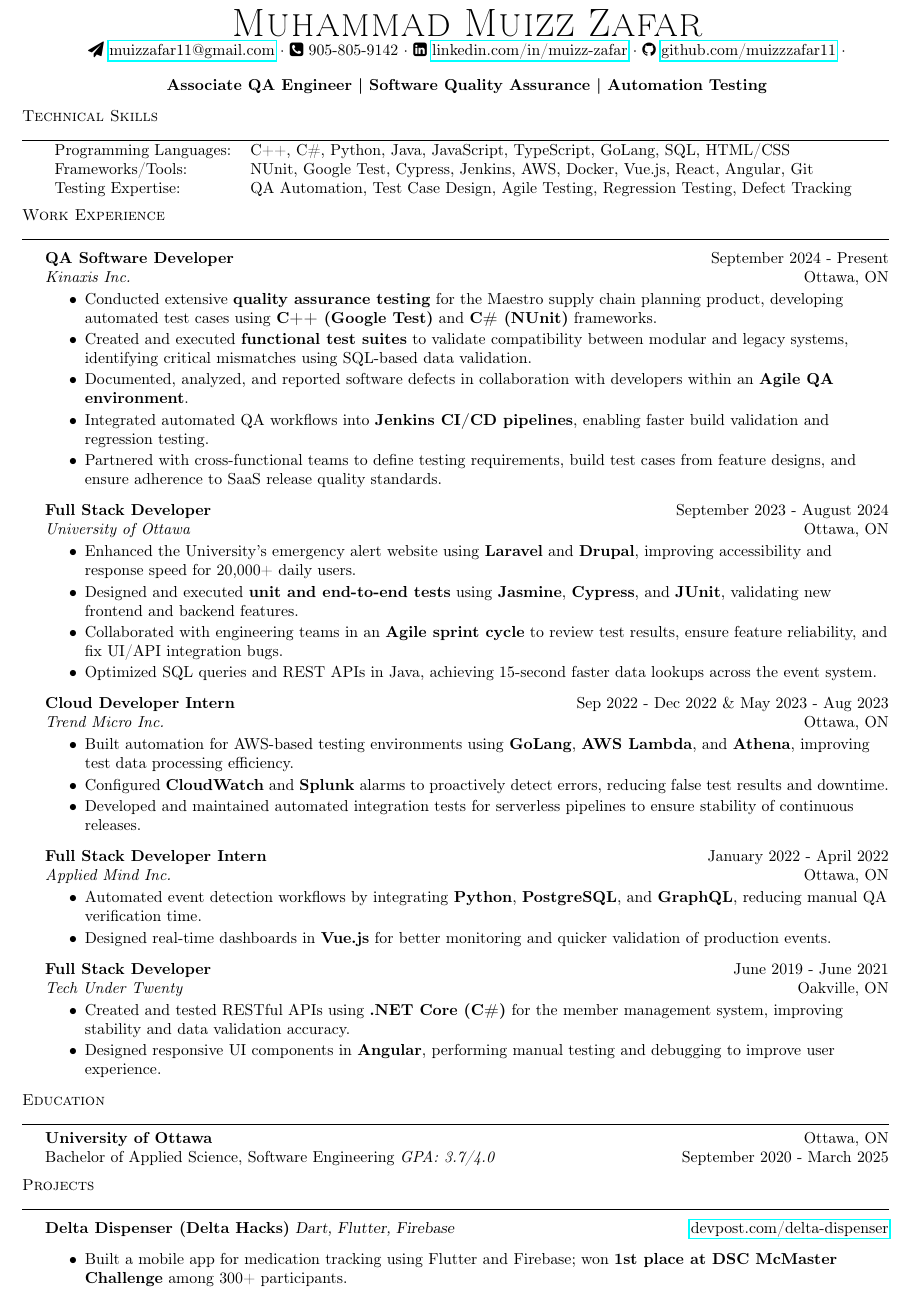
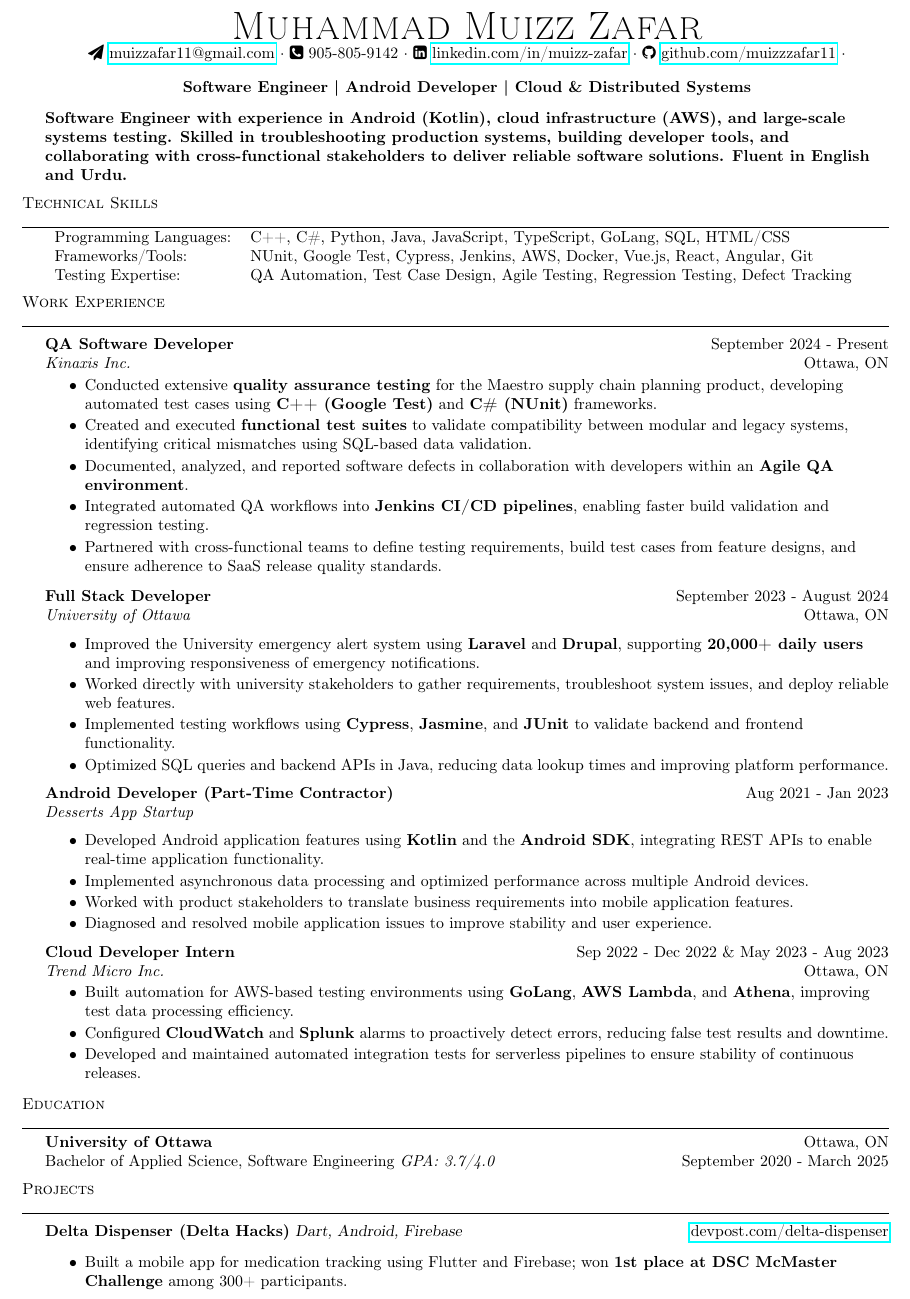
Before and after one commit to muizzzafar11/Resume, a LaTeX CV (Resume.tex): part of the page, cut so that both start at the same text. Compiled offline with pdfLaTeX.

Commit message:
initial commit

```diff
--- a/Resume.tex
+++ b/Resume.tex
@@ -37,8 +37,12 @@
 
 \vspace{-5pt}
 \begin{center}
-\textbf{Associate QA Engineer | Software Quality Assurance | Automation Testing}
+\textbf{Software Engineer | Android Developer | Cloud \& Distributed Systems}
 \end{center}
+
+\textbf{Software Engineer with experience in Android (Kotlin), cloud infrastructure (AWS), and large-scale systems testing. Skilled in troubleshooting production systems, building developer tools, and collaborating with cross-functional stakeholders to deliver reliable software solutions. Fluent in English and Urdu.}
+
+\vspace{2mm}
 
 %==== Skills ====%
 \header{Technical Skills}
@@ -65,13 +69,21 @@
 \end{itemize}
 
 \textbf{Full Stack Developer} \hfill September 2023 - August 2024\\
-\textit{University of Ottawa} \hfill Ottawa, ON\\
-\vspace{-2mm}
+\textit{University of Ottawa} \hfill Ottawa, ON
 \begin{itemize} \itemsep -2pt
-    \item Enhanced the University’s emergency alert website using \textbf{Laravel} and \textbf{Drupal}, improving accessibility and response speed for 20,000+ daily users.
-    \item Designed and executed \textbf{unit and end-to-end tests} using \textbf{Jasmine}, \textbf{Cypress}, and \textbf{JUnit}, validating new frontend and backend features.
-    \item Collaborated with engineering teams in an \textbf{Agile sprint cycle} to review test results, ensure feature reliability, and fix UI/API integration bugs.
-    \item Optimized SQL queries and REST APIs in Java, achieving 15-second faster data lookups across the event system.
+\item Improved the University emergency alert system using \textbf{Laravel} and \textbf{Drupal}, supporting \textbf{20,000+ daily users} and improving responsiveness of emergency notifications.
+\item Worked directly with university stakeholders to gather requirements, troubleshoot system issues, and deploy reliable web features.
+\item Implemented testing workflows using \textbf{Cypress}, \textbf{Jasmine}, and \textbf{JUnit} to validate backend and frontend functionality.
+\item Optimized SQL queries and backend APIs in Java, reducing data lookup times and improving platform performance.
+\end{itemize}
+
+\textbf{Android Developer (Part-Time Contractor)} \hfill Aug 2021 - Jan 2023\\
+\textit{Desserts App Startup}
+\begin{itemize} \itemsep -2pt
+\item Developed Android application features using \textbf{Kotlin} and the \textbf{Android SDK}, integrating REST APIs to enable real-time application functionality.
+\item Implemented asynchronous data processing and optimized performance across multiple Android devices.
+\item Worked with product stakeholders to translate business requirements into mobile application features.
+\item Diagnosed and resolved mobile application issues to improve stability and user experience.
 \end{itemize}
 
 \textbf{Cloud Developer Intern} \hfill Sep 2022 - Dec 2022 \& May 2023 - Aug 2023\\
@@ -81,22 +93,6 @@
     \item Built automation for AWS-based testing environments using \textbf{GoLang}, \textbf{AWS Lambda}, and \textbf{Athena}, improving test data processing efficiency.
     \item Configured \textbf{CloudWatch} and \textbf{Splunk} alarms to proactively detect errors, reducing false test results and downtime.
     \item Developed and maintained automated integration tests for serverless pipelines to ensure stability of continuous releases.
-\end{itemize}
-
-\textbf{Full Stack Developer Intern} \hfill January 2022 - April 2022\\
-\textit{Applied Mind Inc.} \hfill Ottawa, ON\\
-\vspace{-2mm}
-\begin{itemize} \itemsep -2pt
-    \item Automated event detection workflows by integrating \textbf{Python}, \textbf{PostgreSQL}, and \textbf{GraphQL}, reducing manual QA verification time.
-    \item Designed real-time dashboards in \textbf{Vue.js} for better monitoring and quicker validation of production events.
-\end{itemize}
-
-\textbf{Full Stack Developer} \hfill June 2019 - June 2021\\
-\textit{Tech Under Twenty} \hfill Oakville, ON\\
-\vspace{-2mm}
-\begin{itemize} \itemsep -2pt
-    \item Created and tested RESTful APIs using \textbf{.NET Core (C\#)} for the member management system, improving stability and data validation accuracy.
-    \item Designed responsive UI components in \textbf{Angular}, performing manual testing and debugging to improve user experience.
 \end{itemize}
 
 %==== Education ====%
@@ -109,7 +105,7 @@
 \header{Projects}
 \vspace{1mm}
 
-{\textbf{Delta Dispenser (Delta Hacks)}} {\sl Dart, Flutter, Firebase} \hfill \href{https://devpost.com/software/pill-dispenser-reminder-2000}{devpost.com/delta-dispenser}\\
+{\textbf{Delta Dispenser (Delta Hacks)}} {\sl Dart, Android, Firebase} \hfill \href{https://devpost.com/software/pill-dispenser-reminder-2000}{devpost.com/delta-dispenser}\\
 \begin{itemize} \itemsep -2pt
     \item Built a mobile app for medication tracking using Flutter and Firebase; won \textbf{1st place at DSC McMaster Challenge} among 300+ participants.
 \end{itemize}
```
Also changed, not shown: Resume.pdf, 3 other files.
